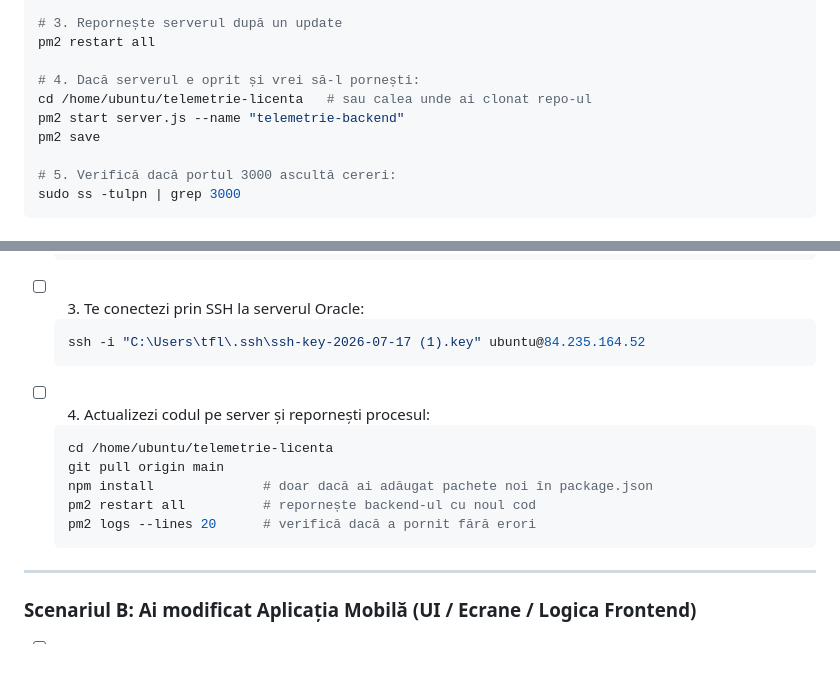
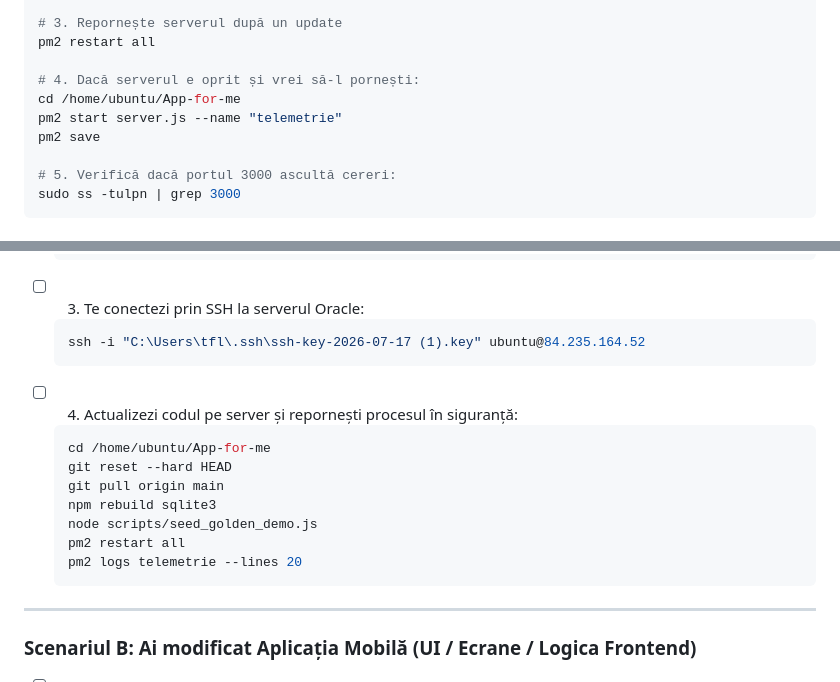
Before and after one commit to GreenMob69/App-for-me, a Markdown page: GHID_RAPID_OBSIDIAN.md, 2 parts joined by grey strips. Drawn GitHub-style; blank space fills up the shorter version.

Commit message:
docs: update Oracle Cloud path and safe deployment commands in Obsidian guide

````diff
--- a/GHID_RAPID_OBSIDIAN.md
+++ b/GHID_RAPID_OBSIDIAN.md
@@ -55,8 +55,8 @@ pm2 logs
 pm2 restart all
 
 # 4. Dacă serverul e oprit și vrei să-l pornești:
-cd /home/ubuntu/telemetrie-licenta   # sau calea unde ai clonat repo-ul
-pm2 start server.js --name "telemetrie-backend"
+cd /home/ubuntu/App-for-me
+pm2 start server.js --name "telemetrie"
 pm2 save
 
 # 5. Verifică dacă portul 3000 ascultă cereri:
@@ -147,13 +147,15 @@ npx eas build -p android --profile preview
   ```powershell
   ssh -i "C:\Users\tfl\.ssh\ssh-key-2026-07-17 (1).key" ubuntu@84.235.164.52
   ```
-- [ ] 4. Actualizezi codul pe server și repornești procesul:
+- [ ] 4. Actualizezi codul pe server și repornești procesul în siguranță:
   ```bash
-  cd /home/ubuntu/telemetrie-licenta
+  cd /home/ubuntu/App-for-me
+  git reset --hard HEAD
   git pull origin main
-  npm install              # doar dacă ai adăugat pachete noi în package.json
-  pm2 restart all          # repornește backend-ul cu noul cod
-  pm2 logs --lines 20      # verifică dacă a pornit fără erori
+  npm rebuild sqlite3
+  node scripts/seed_golden_demo.js
+  pm2 restart all
+  pm2 logs telemetrie --lines 20
   ```
 
 ---
````
